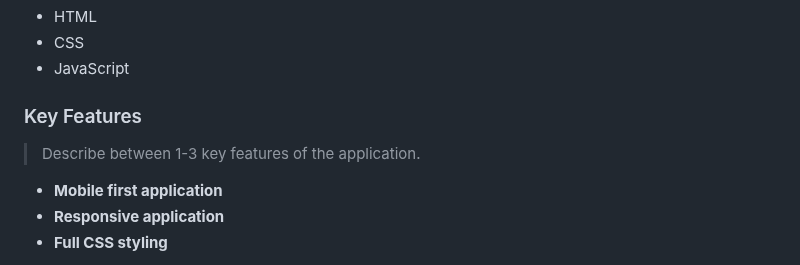
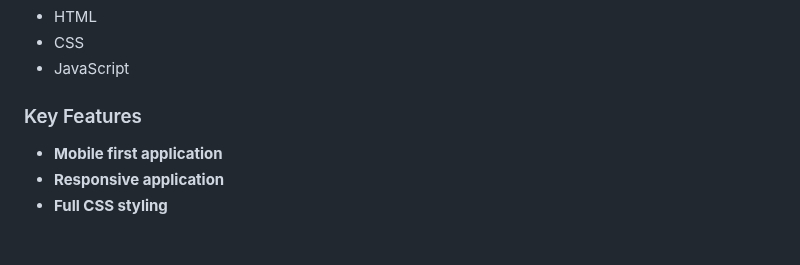
Before and after one commit to Goruchie/Apex-Legends-Webinar, a Markdown page: README.md, the part around the change. Rendered like a GitHub page; blank space fills up the shorter version.

```diff
--- a/README.md
+++ b/README.md
@@ -35,8 +35,6 @@
 - JavaScript
 
 ### Key Features <a name="key-features"></a>
-
-> Describe between 1-3 key features of the application.
 
 - **Mobile first application**
 - **Responsive application**
```
